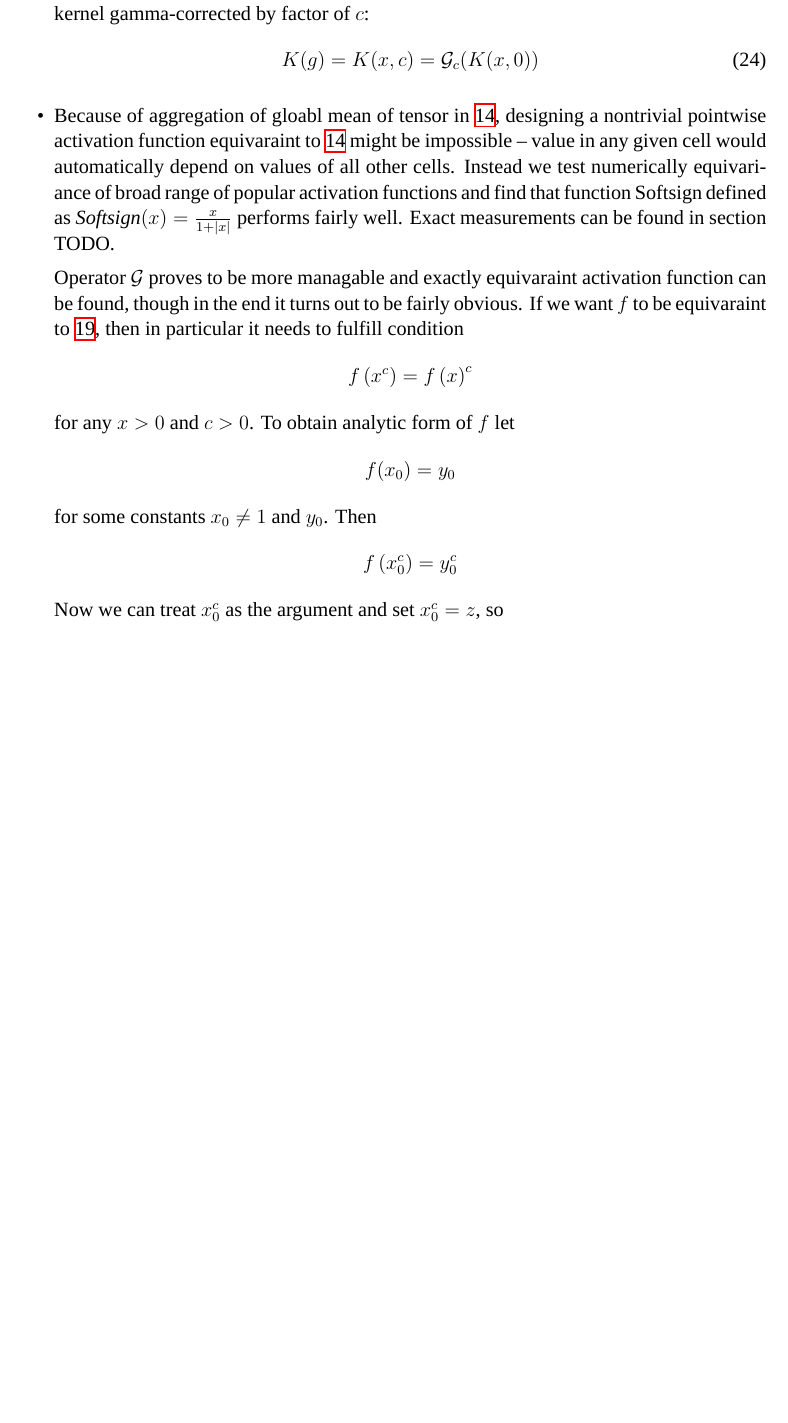
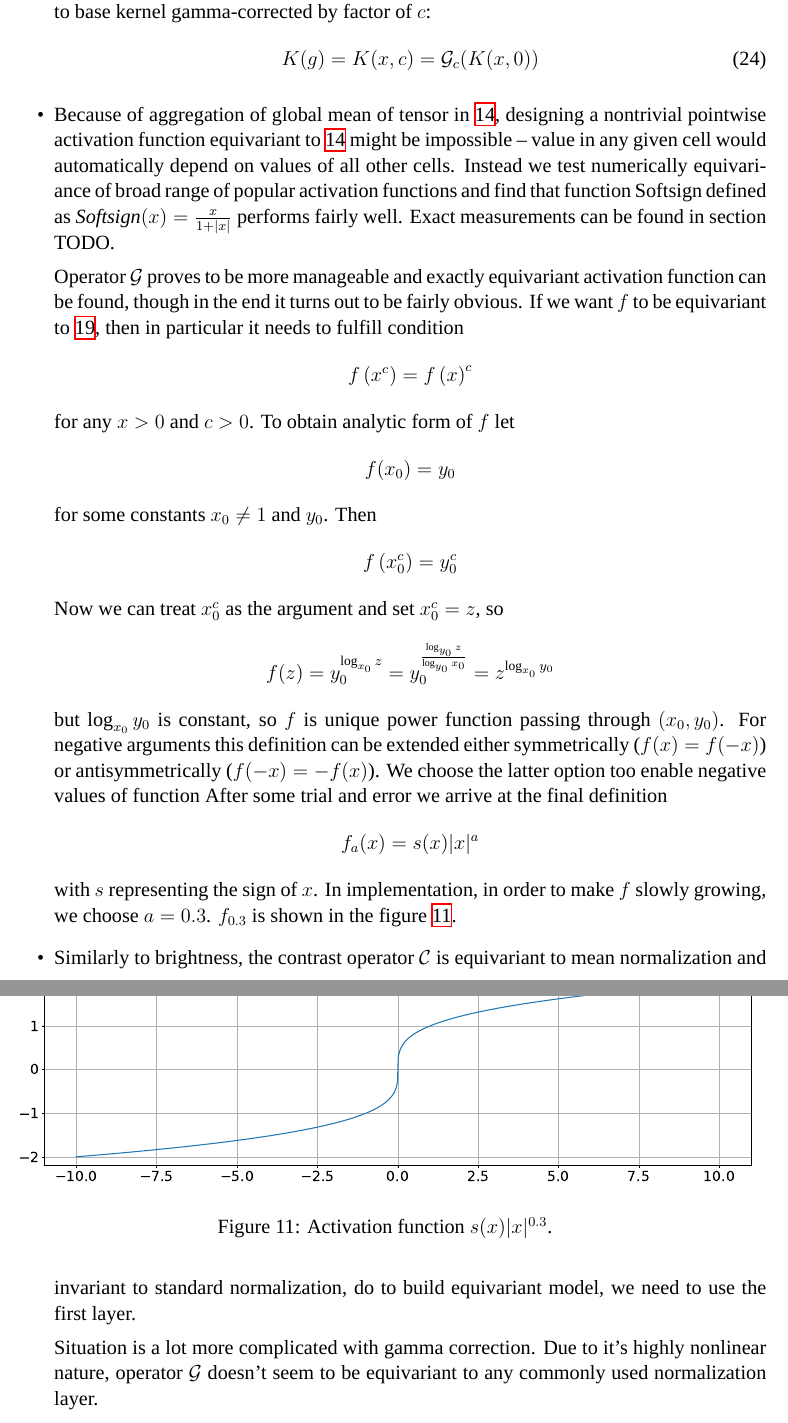
Before and after one commit to kamieen03/magisterka-dokument, a LaTeX document (temp.tex, which reads contents/3-symmetry-implementation.tex): part of page 24 of 27 before the commit and two parts of pages 24 and 25 of 28 after it, the two joined at a grey line, cut so that both start at the same text, the shorter picture padded with empty space. Compiled offline with XeLaTeX; a missing font is replaced by an installed copy or a similar font.

Commit message:
Finish equivariant models

```diff
--- a/contents/3-symmetry-implementation.tex
+++ b/contents/3-symmetry-implementation.tex
@@ -200,22 +208,46 @@ base kernel gamma-corrected by factor of $c$:
     K(g) = K(x,c) = \mathcal{G}_c(K(x,0))
 \end{equation}
 
-\item Because of aggregation of gloabl mean of tensor in \ref{eq:contrast},
-    designing a nontrivial pointwise activation function equivaraint to \ref{eq:contrast}
+\item Because of aggregation of global mean of tensor in \ref{eq:contrast},
+    designing a nontrivial pointwise activation function equivariant to \ref{eq:contrast}
     might be impossible -- value in any given cell would automatically depend on
     values of all other cells. Instead we test numerically equivariance of broad
     range of popular activation functions and find that function Softsign
     defined as $\mathit{Softsign}(x) = \frac{x}{1+|x|}$ performs fairly well.
     Exact measurements can be found in section TODO.
 
-    Operator $\mathcal{G}$ proves to be more managable and exactly equivaraint
+    Operator $\mathcal{G}$ proves to be more manageable and exactly equivariant
     activation function can be found, though in the end it turns out to be
-    fairly obvious. If we want $f$ to be equivaraint to \ref{eq:gamma}, then in
+    fairly obvious. If we want $f$ to be equivariant to \ref{eq:gamma}, then in
     particular it needs to fulfill condition $$f\left(x^c\right) =
     f\left(x\right)^c$$
     for any $x>0$ and
     $c > 0$. To obtain analytic form of $f$
     let $$f(x_0)=y_0$$ for some constants $x_0 \neq 1$ and $y_0$.
     Then $$f\left(x_0^c\right) = y_0^c$$ Now we can treat $x_0^c$ as the argument and set
-    $x_0^c = z$, so $$f(z) = y_0^{\log_{x_0}z}$$.
+    $x_0^c = z$, so $$f(z) = y_0^{\log_{x_0}z} =
+    y_0^\frac{\log_{y_0}z}{\log_{y_0}{x_0}} = z^{\log_{x_0}{y_0}}$$
+    but $\log_{x_0}{y_0}$ is constant, so $f$ is unique power function passing
+    through $\left(x_0, y_0\right)$. For negative arguments this definition can
+    be extended either symmetrically ($f(x)=f(-x)$) or antisymmetrically ($f(-x)
+    = -f(x)$). We choose the latter option too enable negative values of
+    function After some trial and error we arrive at the final definition $$f_a(x)
+    = s(x)|x|^a$$ with $s$ representing the sign of $x$.
+    In implementation, in order to make $f$ slowly growing, we
+    choose $a=0.3$. $f_{0.3}$ is shown in the figure \ref{fig:f03}.
+
+    \begin{figure}[h]
+        \centering
+        \includegraphics[width=\textwidth]{f03}
+        \caption{Activation function $s(x)|x|^{0.3}$.}
+        \label{fig:f03}
+    \end{figure}
+\item Similarly to brightness, the contrast operator $\mathcal{C}$ is
+    equivariant to mean normalization and invariant to standard normalization,
+    do to build equivariant model, we need to use the first layer.
+
+    Situation is a lot more complicated with gamma correction. Due to it's
+    highly nonlinear nature, operator
+    $\mathcal{G}$ doesn't seem to be equivariant to any
+    commonly used normalization layer.
 \end{itemize}
```
Also changed, not shown: images/f03.pdf (added), contents/3-symmetry-implementation.tex (32 more changed lines).
